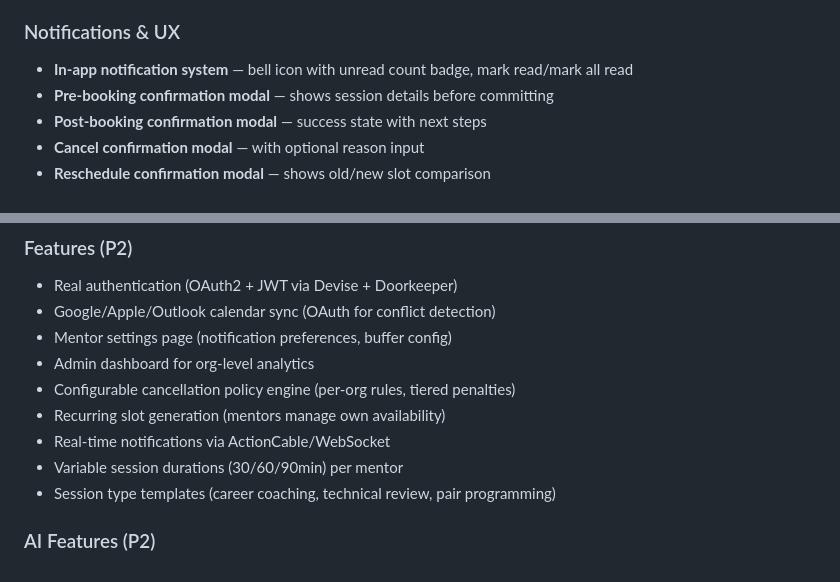
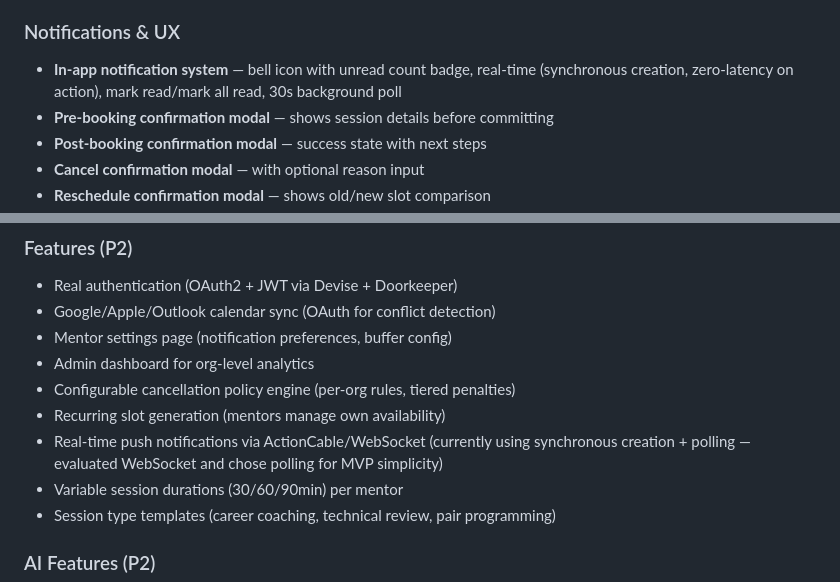
Before and after one commit to GowthamvelP/mentoring-session-booking, a Markdown page: README.md, 2 parts joined by grey strips. GitHub-like rendering.

Commit message:
docs: README update — real-time notification architecture clarification
- Notifications are created synchronously (not via async Sidekiq job)
- Zero latency for the triggering user (notification exists before API response)
- 30s background poll for cross-user updates
- Documented WebSocket/ActionCable as P2 trade-off (polling chosen for MVP)

```diff
--- a/README.md
+++ b/README.md
@@ -84,7 +84,7 @@ The seed script creates sample data (2 orgs, 4 mentors, 4 members, 40+ slots)
 - **My Sessions** — separate member/mentor views with status filtering
 
 ### Notifications & UX
-- **In-app notification system** — bell icon with unread count badge, mark read/mark all read
+- **In-app notification system** — bell icon with unread count badge, real-time (synchronous creation, zero-latency on action), mark read/mark all read, 30s background poll
 - **Pre-booking confirmation modal** — shows session details before committing
 - **Post-booking confirmation modal** — success state with next steps
 - **Cancel confirmation modal** — with optional reason input
@@ -309,7 +309,7 @@ mentoring-session-booking/
 - Admin dashboard for org-level analytics
 - Configurable cancellation policy engine (per-org rules, tiered penalties)
 - Recurring slot generation (mentors manage own availability)
-- Real-time notifications via ActionCable/WebSocket
+- Real-time push notifications via ActionCable/WebSocket (currently using synchronous creation + polling — evaluated WebSocket and chose polling for MVP simplicity)
 - Variable session durations (30/60/90min) per mentor
 - Session type templates (career coaching, technical review, pair programming)
 
```
